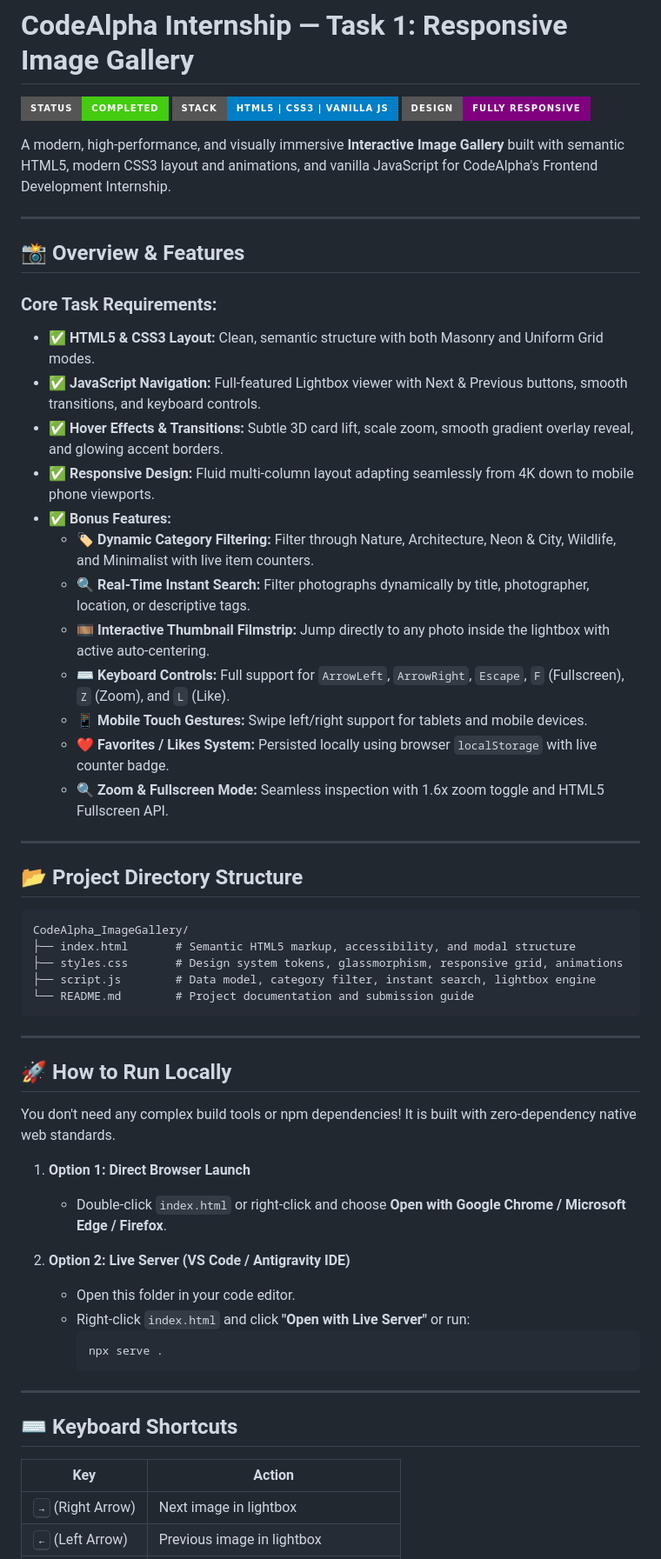
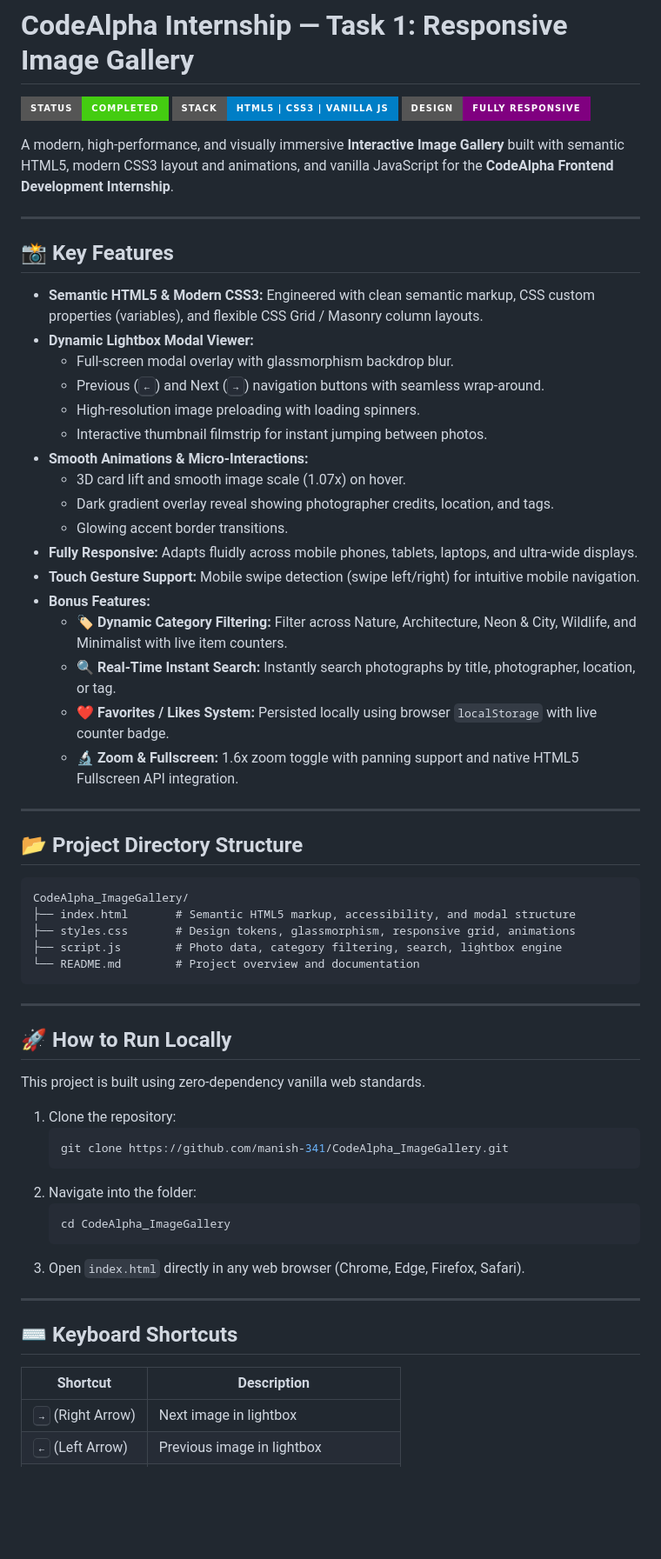
Before and after one commit to manish-341/CodeAlpha_ImageGallery, a Markdown page: README.md, the part around one of its changes. Shown at 87% size. GitHub-like rendering; badges without logos; blank space fills up the shorter version.

Commit message:
docs: polish README for GitHub presentation

````diff
--- a/README.md
+++ b/README.md
@@ -4,25 +4,29 @@
 ![Tech Stack](https://img.shields.io/badge/Stack-HTML5%20%7C%20CSS3%20%7C%20Vanilla%20JS-blue?style=for-the-badge)
 ![Responsive](https://img.shields.io/badge/Design-Fully%20Responsive-purple?style=for-the-badge)
 
-A modern, high-performance, and visually immersive **Interactive Image Gallery** built with semantic HTML5, modern CSS3 layout and animations, and vanilla JavaScript for CodeAlpha's Frontend Development Internship.
+A modern, high-performance, and visually immersive **Interactive Image Gallery** built with semantic HTML5, modern CSS3 layout and animations, and vanilla JavaScript for the **CodeAlpha Frontend Development Internship**.
 
 ---
 
-## 📸 Overview & Features
+## 📸 Key Features
 
-### Core Task Requirements:
-- ✅ **HTML5 & CSS3 Layout:** Clean, semantic structure with both Masonry and Uniform Grid modes.
-- ✅ **JavaScript Navigation:** Full-featured Lightbox viewer with Next & Previous buttons, smooth transitions, and keyboard controls.
-- ✅ **Hover Effects & Transitions:** Subtle 3D card lift, scale zoom, smooth gradient overlay reveal, and glowing accent borders.
-- ✅ **Responsive Design:** Fluid multi-column layout adapting seamlessly from 4K down to mobile phone viewports.
-- ✅ **Bonus Features:**
-  - 🏷️ **Dynamic Category Filtering:** Filter through Nature, Architecture, Neon & City, Wildlife, and Minimalist with live item counters.
-  - 🔍 **Real-Time Instant Search:** Filter photographs dynamically by title, photographer, location, or descriptive tags.
-  - 🎞️ **Interactive Thumbnail Filmstrip:** Jump directly to any photo inside the lightbox with active auto-centering.
-  - ⌨️ **Keyboard Controls:** Full support for `ArrowLeft`, `ArrowRight`, `Escape`, `F` (Fullscreen), `Z` (Zoom), and `L` (Like).
-  - 📱 **Mobile Touch Gestures:** Swipe left/right support for tablets and mobile devices.
+- **Semantic HTML5 & Modern CSS3:** Engineered with clean semantic markup, CSS custom properties (variables), and flexible CSS Grid / Masonry column layouts.
+- **Dynamic Lightbox Modal Viewer:**
+  - Full-screen modal overlay with glassmorphism backdrop blur.
+  - Previous (<kbd>←</kbd>) and Next (<kbd>→</kbd>) navigation buttons with seamless wrap-around.
+  - High-resolution image preloading with loading spinners.
+  - Interactive thumbnail filmstrip for instant jumping between photos.
+- **Smooth Animations & Micro-Interactions:**
+  - 3D card lift and smooth image scale (1.07x) on hover.
+  - Dark gradient overlay reveal showing photographer credits, location, and tags.
+  - Glowing accent border transitions.
+- **Fully Responsive:** Adapts fluidly across mobile phones, tablets, laptops, and ultra-wide displays.
+- **Touch Gesture Support:** Mobile swipe detection (swipe left/right) for intuitive mobile navigation.
+- **Bonus Features:**
+  - 🏷️ **Dynamic Category Filtering:** Filter across Nature, Architecture, Neon & City, Wildlife, and Minimalist with live item counters.
+  - 🔍 **Real-Time Instant Search:** Instantly search photographs by title, photographer, location, or tag.
   - ❤️ **Favorites / Likes System:** Persisted locally using browser `localStorage` with live counter badge.
-  - 🔍 **Zoom & Fullscreen Mode:** Seamless inspection with 1.6x zoom toggle and HTML5 Fullscreen API.
+  - 🔬 **Zoom & Fullscreen:** 1.6x zoom toggle with panning support and native HTML5 Fullscreen API integration.
 
 ---
 
@@ -31,32 +35,32 @@ A modern, high-performance, and visually immersive **Interactive Image Gallery**
 ```text
 CodeAlpha_ImageGallery/
 ├── index.html       # Semantic HTML5 markup, accessibility, and modal structure
-├── styles.css       # Design system tokens, glassmorphism, responsive grid, animations
-├── script.js        # Data model, category filter, instant search, lightbox engine
-└── README.md        # Project documentation and submission guide
+├── styles.css       # Design tokens, glassmorphism, responsive grid, animations
+├── script.js        # Photo data, category filtering, search, lightbox engine
+└── README.md        # Project overview and documentation
 ```
 
 ---
 
 ## 🚀 How to Run Locally
 
-You don't need any complex build tools or npm dependencies! It is built with zero-dependency native web standards.
+This project is built using zero-dependency vanilla web standards.
 
-1. **Option 1: Direct Browser Launch**
-   - Double-click `index.html` or right-click and choose **Open with Google Chrome / Microsoft Edge / Firefox**.
-
-2. **Option 2: Live Server (VS Code / Antigravity IDE)**
-   - Open this folder in your code editor.
-   - Right-click `index.html` and click **"Open with Live Server"** or run:
-     ```bash
-     npx serve .
-     ```
+1. Clone the repository:
+   ```bash
+   git clone https://github.com/manish-341/CodeAlpha_ImageGallery.git
+   ```
+2. Navigate into the folder:
+   ```bash
+   cd CodeAlpha_ImageGallery
+   ```
+3. Open `index.html` directly in any web browser (Chrome, Edge, Firefox, Safari).
 
 ---
 
 ## ⌨️ Keyboard Shortcuts
 
-| Key | Action |
+| Shortcut | Description |
 |---|---|
 | <kbd>→</kbd> (Right Arrow) | Next image in lightbox |
 | <kbd>←</kbd> (Left Arrow) | Previous image in lightbox |
````
Also changed, not shown: other parts of README.md (+5 -27 lines).
